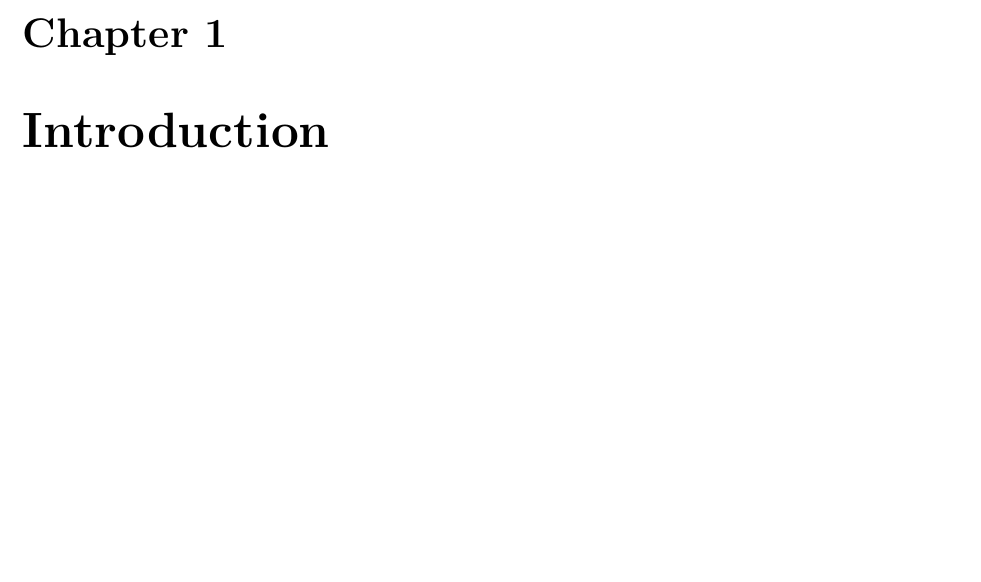
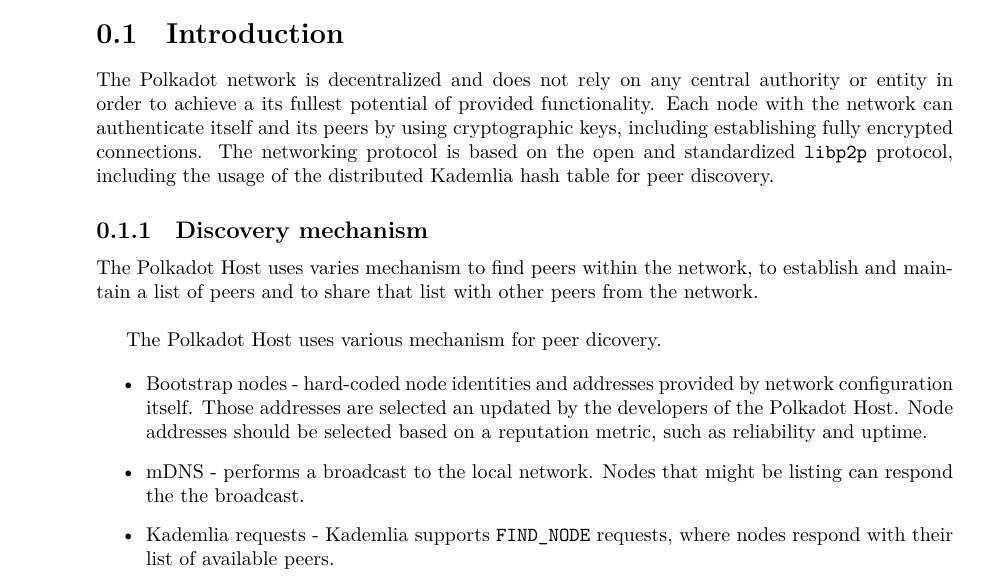
Before and after one commit to w3f/polkadot-spec, a LaTeX book (runtime-spec/networking-spec.tex): part of page 5 of 5 before the commit and part of page 4 of 4 after it, cut at the place of the change, the shorter picture padded with empty space. Compiled offline with XeLaTeX.

Commit message:
start introduction

```diff
--- a/runtime-spec/networking-spec.tex
+++ b/runtime-spec/networking-spec.tex
@@ -21,4 +22,32 @@
 
-\chapter{Introduction}
+\section{Introduction}
+
+The Polkadot network is decentralized and does not rely on any central authority
+or entity in order to achieve a its fullest potential of provided functionality.
+Each node with the network can authenticate itself and its peers by using
+cryptographic keys, including establishing fully encrypted connections. The
+networking protocol is based on the open and standardized \verb|libp2p|
+protocol, including the usage of the distributed Kademlia hash table for peer
+discovery.
+
+\subsection{Discovery mechanism}
+
+The Polkadot Host uses varies mechanism to find peers within the network, to
+establish and maintain a list of peers and to share that list with other peers
+from the network.
+\newline
+
+The Polkadot Host uses various mechanism for peer dicovery.
+
+\begin{itemize}
+    \item Bootstrap nodes - hard-coded node identities and addresses provided by
+    network configuration itself. Those addresses are selected an updated by the
+    developers of the Polkadot Host. Node addresses should be selected based on
+    a reputation metric, such as reliability and uptime.
+    \item mDNS - performs a broadcast to the local network. Nodes that might be
+    listing can respond the the broadcast.
+    \item Kademlia requests - Kademlia supports \verb|FIND_NODE| requests, where
+    nodes respond with their list of available peers.
+\end{itemize}
 
 \end{document}
```
Also changed, not shown: runtime-spec/networking-spec.tex (1 more changed lines).
